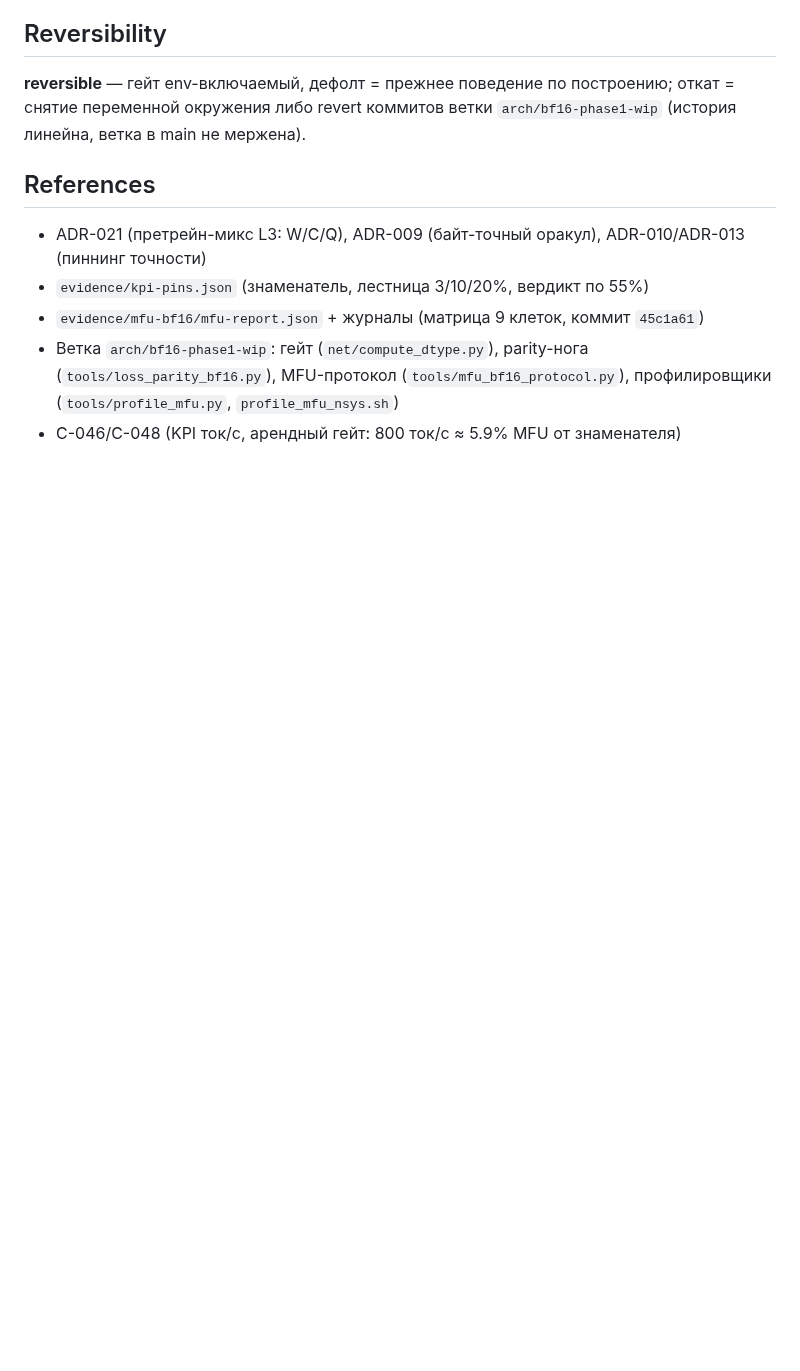
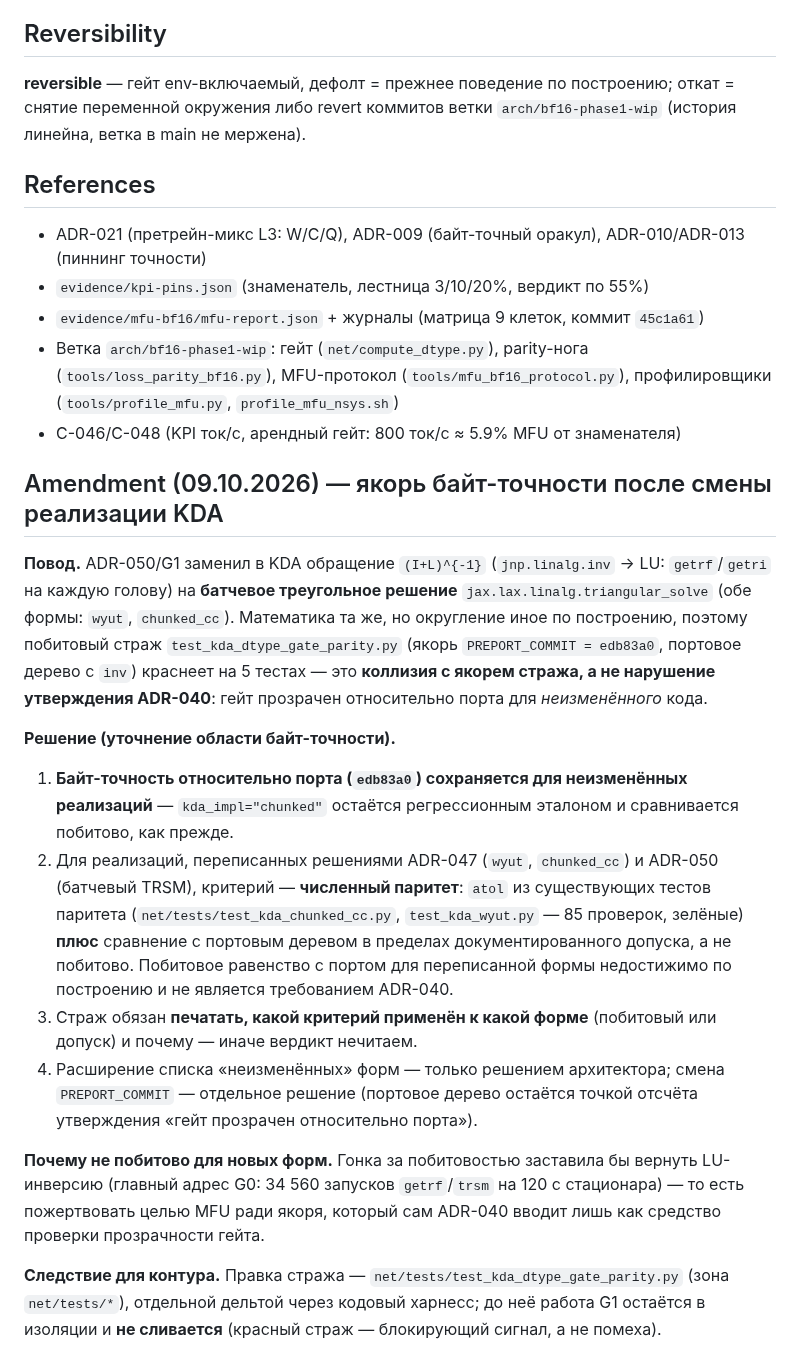
Before and after one commit to romannekrasovaillm/axiom, a Markdown page: docs/adr/ADR-040-politika-compute-dtype-bf16-geyt-infrastruktura-prinyata-vklyuchenie-otlozheno-do-parity-verdikta-i-stage-2.md, the part around the change. Drawn GitHub-style; blank space fills up the shorter version.

Commit message:
adr(ADR-040 Amendment): область байт-точности уточнена после смены реализации KDA (G1) — побитово только для неизменённых форм (chunked), для переписанных ADR-047/ADR-050 критерий — численный паритет с допуском; правка стража отдельной дельтой

```diff
--- a/docs/adr/ADR-040-politika-compute-dtype-bf16-geyt-infrastruktura-prinyata-vklyuchenie-otlozheno-do-parity-verdikta-i-stage-2.md
+++ b/docs/adr/ADR-040-politika-compute-dtype-bf16-geyt-infrastruktura-prinyata-vklyuchenie-otlozheno-do-parity-verdikta-i-stage-2.md
@@ -86,3 +86,17 @@ spec_files: []
 - Ветка `arch/bf16-phase1-wip`: гейт (`net/compute_dtype.py`), parity-нога (`tools/loss_parity_bf16.py`),
   MFU-протокол (`tools/mfu_bf16_protocol.py`), профилировщики (`tools/profile_mfu.py`, `profile_mfu_nsys.sh`)
 - C-046/C-048 (KPI ток/с, арендный гейт: 800 ток/с ≈ 5.9% MFU от знаменателя)
+
+## Amendment (09.10.2026) — якорь байт-точности после смены реализации KDA
+
+**Повод.** ADR-050/G1 заменил в KDA обращение `(I+L)^{-1}` (`jnp.linalg.inv` → LU: `getrf`/`getri` на каждую голову) на **батчевое треугольное решение** `jax.lax.linalg.triangular_solve` (обе формы: `wyut`, `chunked_cc`). Математика та же, но округление иное по построению, поэтому побитовый страж `test_kda_dtype_gate_parity.py` (якорь `PREPORT_COMMIT = edb83a0`, портовое дерево с `inv`) краснеет на 5 тестах — это **коллизия с якорем стража, а не нарушение утверждения ADR-040**: гейт прозрачен относительно порта для *неизменённого* кода.
+
+**Решение (уточнение области байт-точности).**
+1. **Байт-точность относительно порта (`edb83a0`) сохраняется для неизменённых реализаций** — `kda_impl="chunked"` остаётся регрессионным эталоном и сравнивается побитово, как прежде.
+2. Для реализаций, переписанных решениями ADR-047 (`wyut`, `chunked_cc`) и ADR-050 (батчевый TRSM), критерий — **численный паритет**: `atol` из существующих тестов паритета (`net/tests/test_kda_chunked_cc.py`, `test_kda_wyut.py` — 85 проверок, зелёные) **плюс** сравнение с портовым деревом в пределах документированного допуска, а не побитово. Побитовое равенство с портом для переписанной формы недостижимо по построению и не является требованием ADR-040.
+3. Страж обязан **печатать, какой критерий применён к какой форме** (побитовый или допуск) и почему — иначе вердикт нечитаем.
+4. Расширение списка «неизменённых» форм — только решением архитектора; смена `PREPORT_COMMIT` — отдельное решение (портовое дерево остаётся точкой отсчёта утверждения «гейт прозрачен относительно порта»).
+
+**Почему не побитово для новых форм.** Гонка за побитовостью заставила бы вернуть LU-инверсию (главный адрес G0: 34 560 запусков `getrf`/`trsm` на 120 с стационара) — то есть пожертвовать целью MFU ради якоря, который сам ADR-040 вводит лишь как средство проверки прозрачности гейта.
+
+**Следствие для контура.** Правка стража — `net/tests/test_kda_dtype_gate_parity.py` (зона `net/tests/*`), отдельной дельтой через кодовый харнесс; до неё работа G1 остаётся в изоляции и **не сливается** (красный страж — блокирующий сигнал, а не помеха).
```
